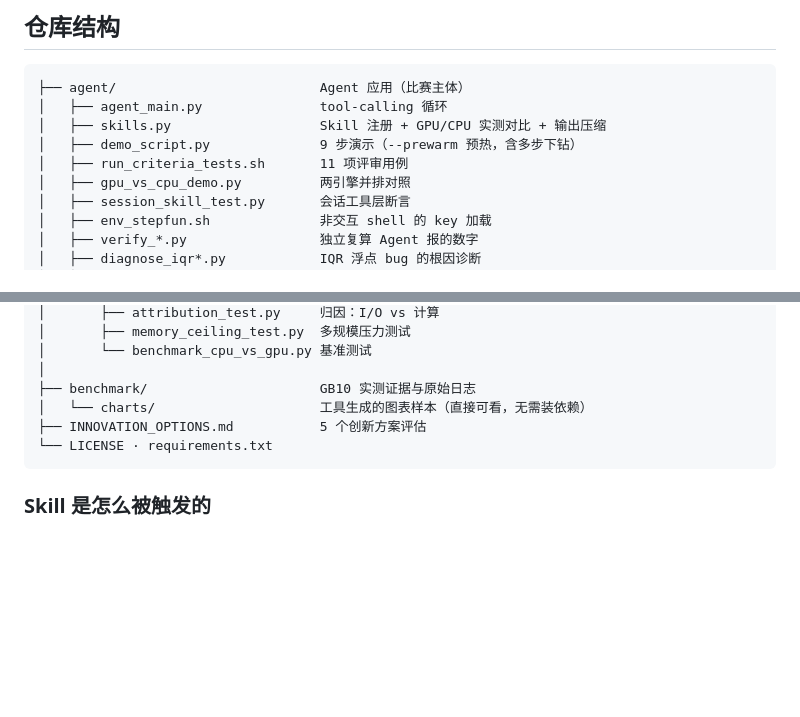
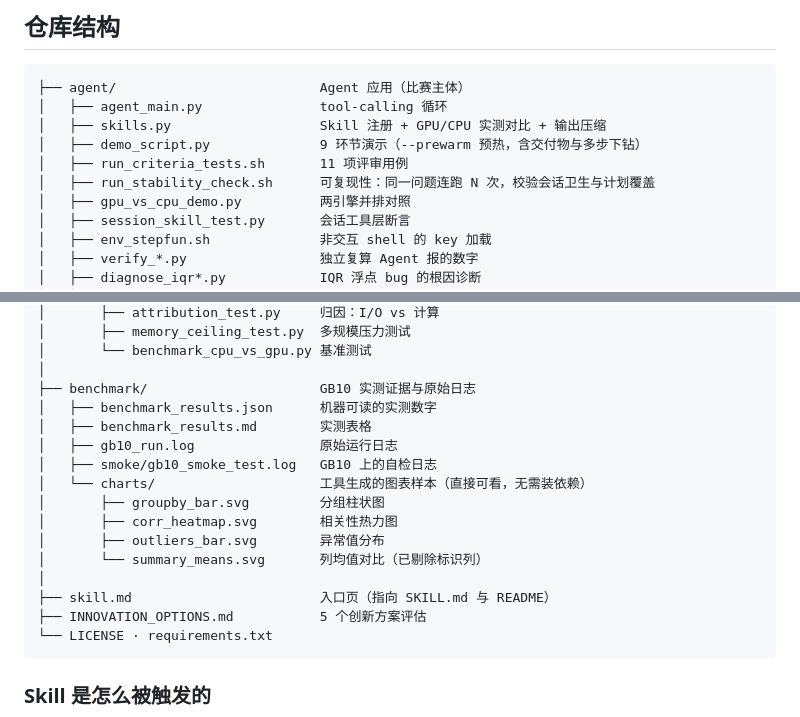
Before and after one commit to AzzzWhy/Data-Analysis, a Markdown page: README.md, 2 parts joined by grey strips. Drawn GitHub-style; blank space fills up the shorter version.

Commit message:
Complete the repository layout: four tracked files were missing from it
The layout diagram had drifted from the tree and omitted run_stability_check.sh (added this
session), skill.md, benchmark/benchmark_results.json and benchmark/benchmark_results.md.
Also expands benchmark/ so the chart samples and logs are visible in the layout, and corrects
demo_script.py from '9 steps' to '9 环节' for consistency with the criteria table.

````diff
--- a/README.md
+++ b/README.md
@@ -456,8 +456,9 @@ PASS: every recorded claim reproduced independently.
 ├── agent/                          Agent 应用（比赛主体）
 │   ├── agent_main.py               tool-calling 循环
 │   ├── skills.py                   Skill 注册 + GPU/CPU 实测对比 + 输出压缩
-│   ├── demo_script.py              9 步演示（--prewarm 预热，含多步下钻）
+│   ├── demo_script.py              9 环节演示（--prewarm 预热，含交付物与多步下钻）
 │   ├── run_criteria_tests.sh       11 项评审用例
+│   ├── run_stability_check.sh      可复现性：同一问题连跑 N 次，校验会话卫生与计划覆盖
 │   ├── gpu_vs_cpu_demo.py          两引擎并排对照
 │   ├── session_skill_test.py       会话工具层断言
 │   ├── env_stepfun.sh              非交互 shell 的 key 加载
@@ -480,7 +481,17 @@ PASS: every recorded claim reproduced independently.
 │       └── benchmark_cpu_vs_gpu.py 基准测试
 │
 ├── benchmark/                      GB10 实测证据与原始日志
+│   ├── benchmark_results.json      机器可读的实测数字
+│   ├── benchmark_results.md        实测表格
+│   ├── gb10_run.log                原始运行日志
+│   ├── smoke/gb10_smoke_test.log   GB10 上的自检日志
 │   └── charts/                     工具生成的图表样本（直接可看，无需装依赖）
+│       ├── groupby_bar.svg         分组柱状图
+│       ├── corr_heatmap.svg        相关性热力图
+│       ├── outliers_bar.svg        异常值分布
+│       └── summary_means.svg       列均值对比（已剔除标识列）
+│
+├── skill.md                        入口页（指向 SKILL.md 与 README）
 ├── INNOVATION_OPTIONS.md           5 个创新方案评估
 └── LICENSE · requirements.txt
 ```
````
